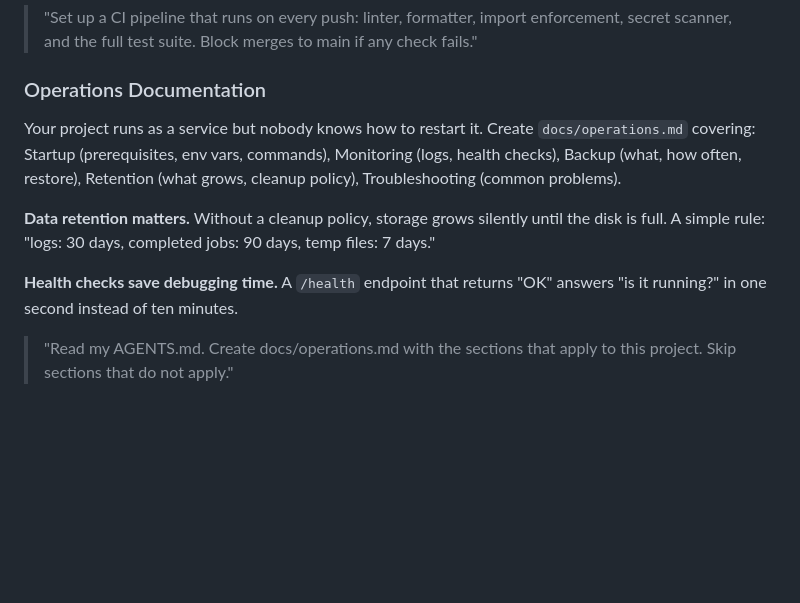
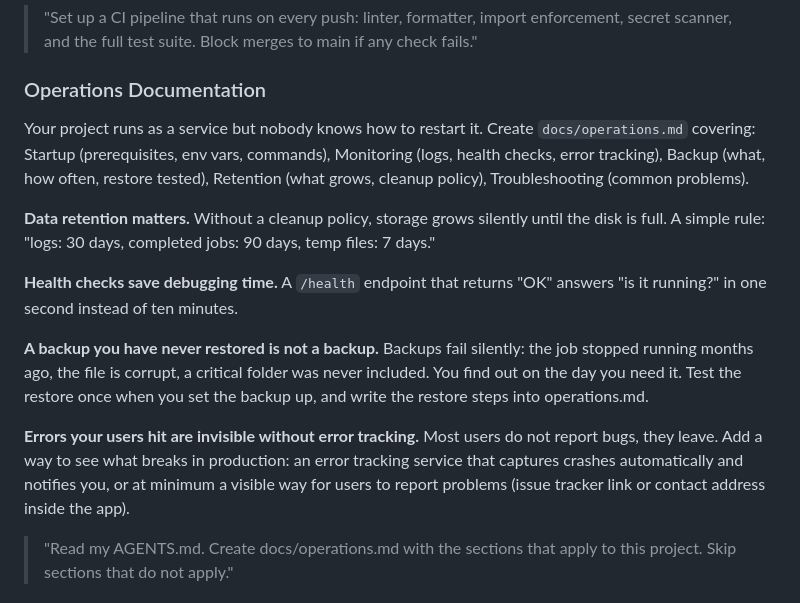
Before and after one commit to Think100/codeOath, a Markdown page: docs/enforce.md, the part around the change. GitHub-like rendering; blank space fills up the shorter version.

```diff
--- a/docs/enforce.md
+++ b/docs/enforce.md
@@ -232,11 +232,15 @@ At minimum: linter, formatter, import checker, test suite, secret scan. For a fu
 
 ### Operations Documentation
 
-Your project runs as a service but nobody knows how to restart it. Create `docs/operations.md` covering: Startup (prerequisites, env vars, commands), Monitoring (logs, health checks), Backup (what, how often, restore), Retention (what grows, cleanup policy), Troubleshooting (common problems).
+Your project runs as a service but nobody knows how to restart it. Create `docs/operations.md` covering: Startup (prerequisites, env vars, commands), Monitoring (logs, health checks, error tracking), Backup (what, how often, restore tested), Retention (what grows, cleanup policy), Troubleshooting (common problems).
 
 **Data retention matters.** Without a cleanup policy, storage grows silently until the disk is full. A simple rule: "logs: 30 days, completed jobs: 90 days, temp files: 7 days."
 
 **Health checks save debugging time.** A `/health` endpoint that returns "OK" answers "is it running?" in one second instead of ten minutes.
+
+**A backup you have never restored is not a backup.** Backups fail silently: the job stopped running months ago, the file is corrupt, a critical folder was never included. You find out on the day you need it. Test the restore once when you set the backup up, and write the restore steps into operations.md.
+
+**Errors your users hit are invisible without error tracking.** Most users do not report bugs, they leave. Add a way to see what breaks in production: an error tracking service that captures crashes automatically and notifies you, or at minimum a visible way for users to report problems (issue tracker link or contact address inside the app).
 
 > "Read my AGENTS.md. Create docs/operations.md with the sections that apply to this project. Skip sections that do not apply."
 
```
Also changed, not shown: docs/resources/prompts.md (+5 -1 lines), docs/resources/security.md (+49 -7 lines).
